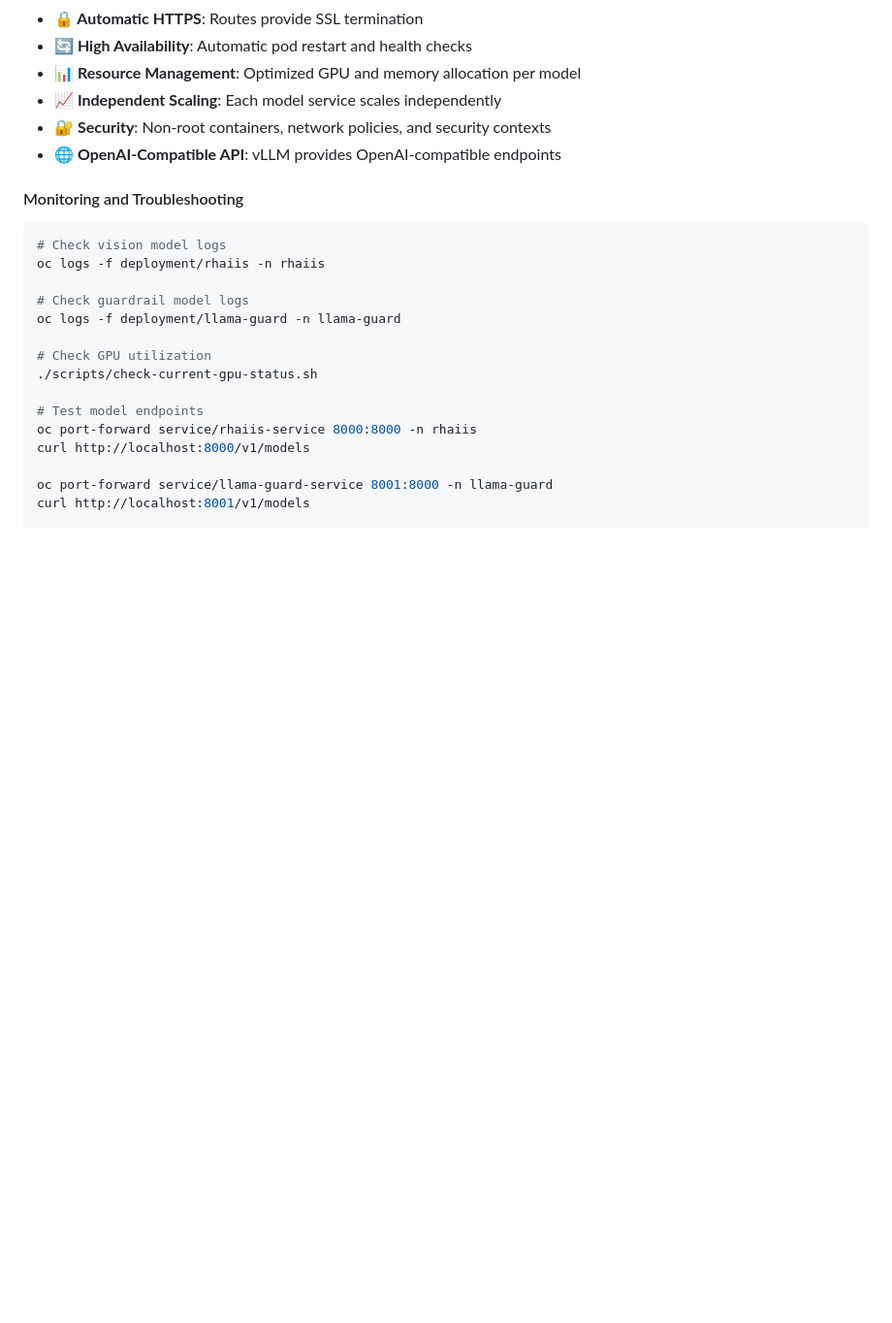
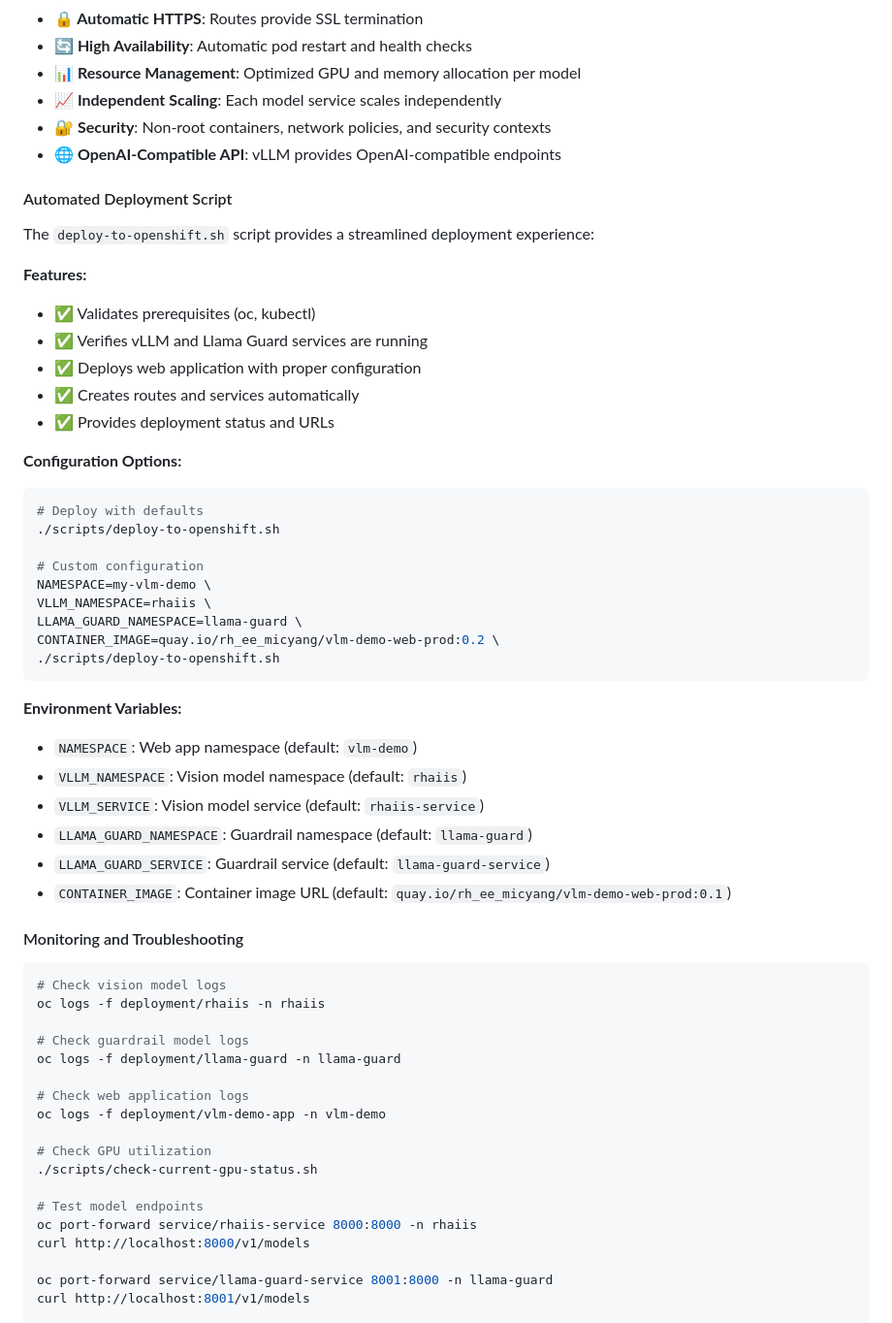
Before and after one commit to micytao/vlm-demo, a Markdown page: README.md, the part around the change printed below. Shown: that part at 97% size. Drawn GitHub-style; blank space fills up the shorter version.

````diff
--- a/README.md
+++ b/README.md
@@ -134,6 +151,38 @@ For detailed step-by-step instructions, see the [QUICKSTART.md](QUICKSTART.md) g
 - **🔐 Security**: Non-root containers, network policies, and security contexts
 - **🌐 OpenAI-Compatible API**: vLLM provides OpenAI-compatible endpoints
 
+#### Automated Deployment Script
+
+The `deploy-to-openshift.sh` script provides a streamlined deployment experience:
+
+**Features:**
+- ✅ Validates prerequisites (oc, kubectl)
+- ✅ Verifies vLLM and Llama Guard services are running
+- ✅ Deploys web application with proper configuration
+- ✅ Creates routes and services automatically
+- ✅ Provides deployment status and URLs
+
+**Configuration Options:**
+```bash
+# Deploy with defaults
+./scripts/deploy-to-openshift.sh
+
+# Custom configuration
+NAMESPACE=my-vlm-demo \
+VLLM_NAMESPACE=rhaiis \
+LLAMA_GUARD_NAMESPACE=llama-guard \
+CONTAINER_IMAGE=quay.io/rh_ee_micyang/vlm-demo-web-prod:0.2 \
+./scripts/deploy-to-openshift.sh
+```
+
+**Environment Variables:**
+- `NAMESPACE`: Web app namespace (default: `vlm-demo`)
+- `VLLM_NAMESPACE`: Vision model namespace (default: `rhaiis`)
+- `VLLM_SERVICE`: Vision model service (default: `rhaiis-service`)
+- `LLAMA_GUARD_NAMESPACE`: Guardrail namespace (default: `llama-guard`)
+- `LLAMA_GUARD_SERVICE`: Guardrail service (default: `llama-guard-service`)
+- `CONTAINER_IMAGE`: Container image URL (default: `quay.io/rh_ee_micyang/vlm-demo-web-prod:0.1`)
+
 #### Monitoring and Troubleshooting
 
 ```bash
@@ -142,6 +191,9 @@ oc logs -f deployment/rhaiis -n rhaiis
 
 # Check guardrail model logs
 oc logs -f deployment/llama-guard -n llama-guard
+
+# Check web application logs
+oc logs -f deployment/vlm-demo-app -n vlm-demo
 
 # Check GPU utilization
 ./scripts/check-current-gpu-status.sh
````
Also changed, not shown: other parts of README.md (+17 -0 lines), PROJECT-STRUCTURE.md (+30 -9 lines), QUICKSTART.md (+21 -2 lines), assets/demo.png, 8 other files.
